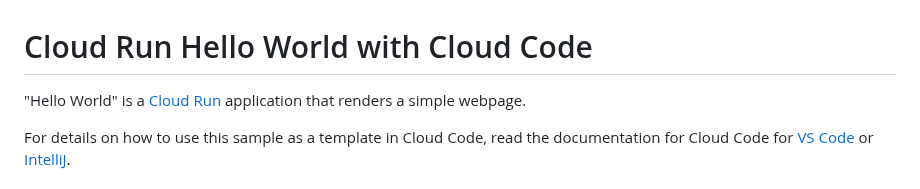
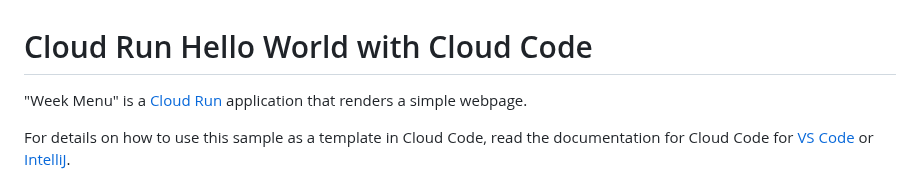
Before and after one commit to alex-bezverkhniy/week-menu, a Markdown page: README.md, the part around the change. Rendered like a GitHub page.

Commit message:
name changed

```diff
--- a/README.md
+++ b/README.md
@@ -1,6 +1,6 @@
 # Cloud Run Hello World with Cloud Code
 
-"Hello World" is a [Cloud Run](https://cloud.google.com/run/docs) application that renders a simple webpage.
+"Week Menu" is a [Cloud Run](https://cloud.google.com/run/docs) application that renders a simple webpage.
 
 For details on how to use this sample as a template in Cloud Code, read the documentation for Cloud Code for [VS Code](https://cloud.google.com/code/docs/vscode/quickstart-cloud-run?utm_source=ext&utm_medium=partner&utm_campaign=CDR_kri_gcp_cloudcodereadmes_012521&utm_content=-) or [IntelliJ](https://cloud.google.com/code/docs/intellij/quickstart-cloud-run?utm_source=ext&utm_medium=partner&utm_campaign=CDR_kri_gcp_cloudcodereadmes_012521&utm_content=-).
 
```
